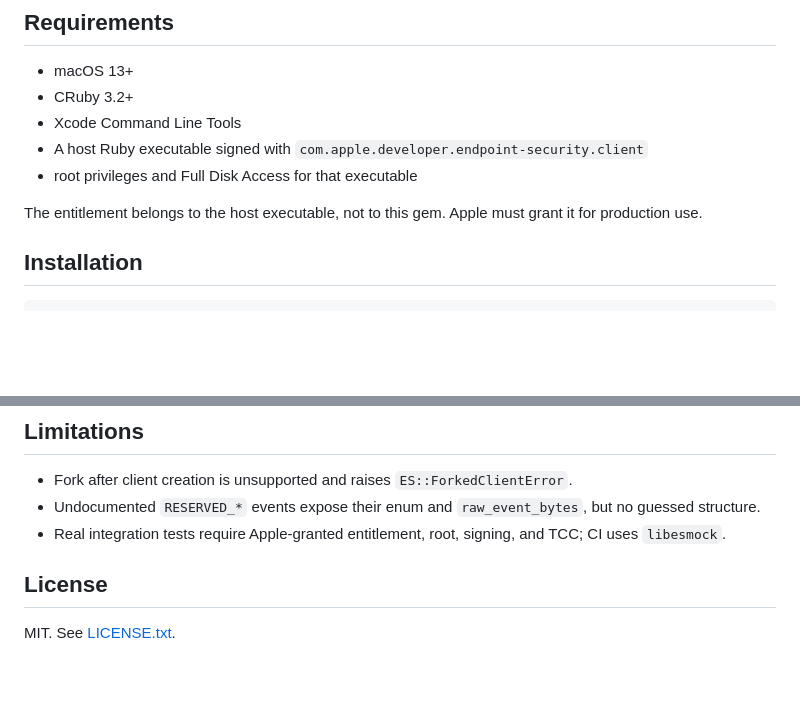
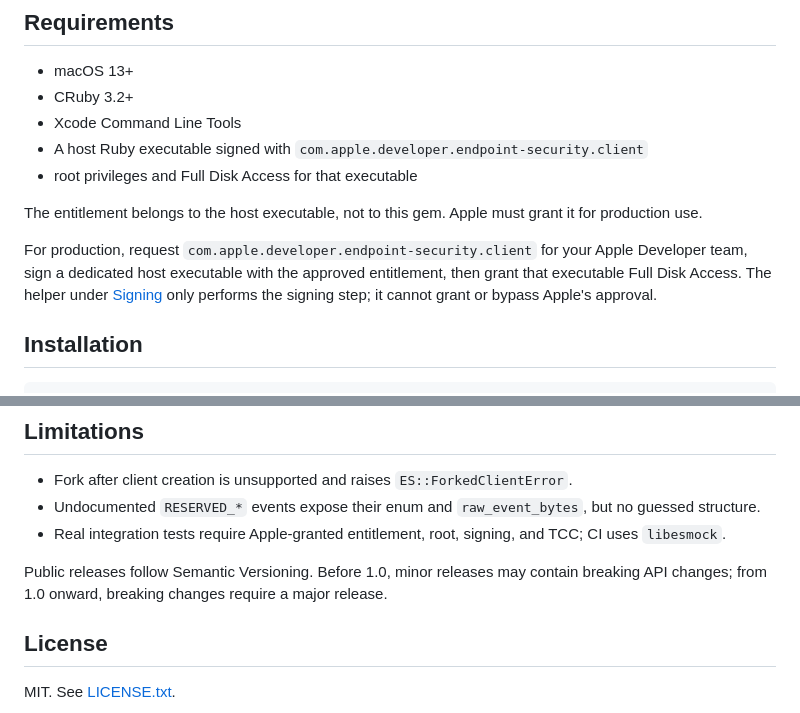
Before and after one commit to ydah/endpoint_security, a Markdown page: README.md, 2 parts joined by grey strips. Drawn GitHub-style; blank space fills up the shorter version.

Commit message:
docs(release): clarify entitlement and versioning policy

```diff
--- a/README.md
+++ b/README.md
@@ -13,6 +13,8 @@ The gem keeps Apple's callback thread away from the Ruby VM: callbacks retain an
 - root privileges and Full Disk Access for that executable
 
 The entitlement belongs to the host executable, not to this gem. Apple must grant it for production use.
+
+For production, request `com.apple.developer.endpoint-security.client` for your Apple Developer team, sign a dedicated host executable with the approved entitlement, then grant that executable Full Disk Access. The helper under [Signing](#development) only performs the signing step; it cannot grant or bypass Apple's approval.
 
 ## Installation
 
@@ -103,6 +105,8 @@ Do not disable SIP on a general-purpose machine. This project never changes SIP,
 - Undocumented `RESERVED_*` events expose their enum and `raw_event_bytes`, but no guessed structure.
 - Real integration tests require Apple-granted entitlement, root, signing, and TCC; CI uses `libesmock`.
 
+Public releases follow Semantic Versioning. Before 1.0, minor releases may contain breaking API changes; from 1.0 onward, breaking changes require a major release.
+
 ## License
 
 MIT. See [LICENSE.txt](LICENSE.txt).
```
